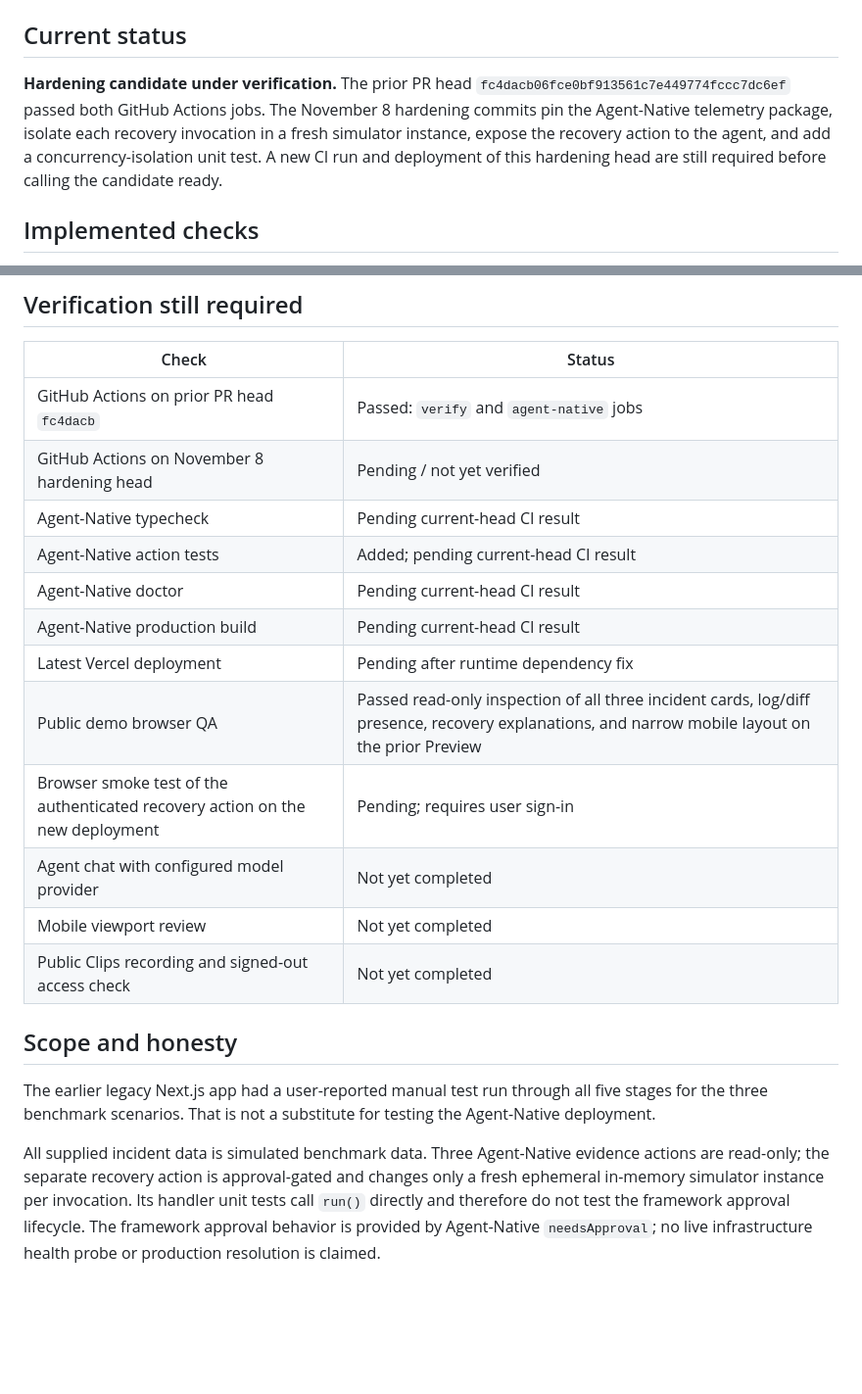
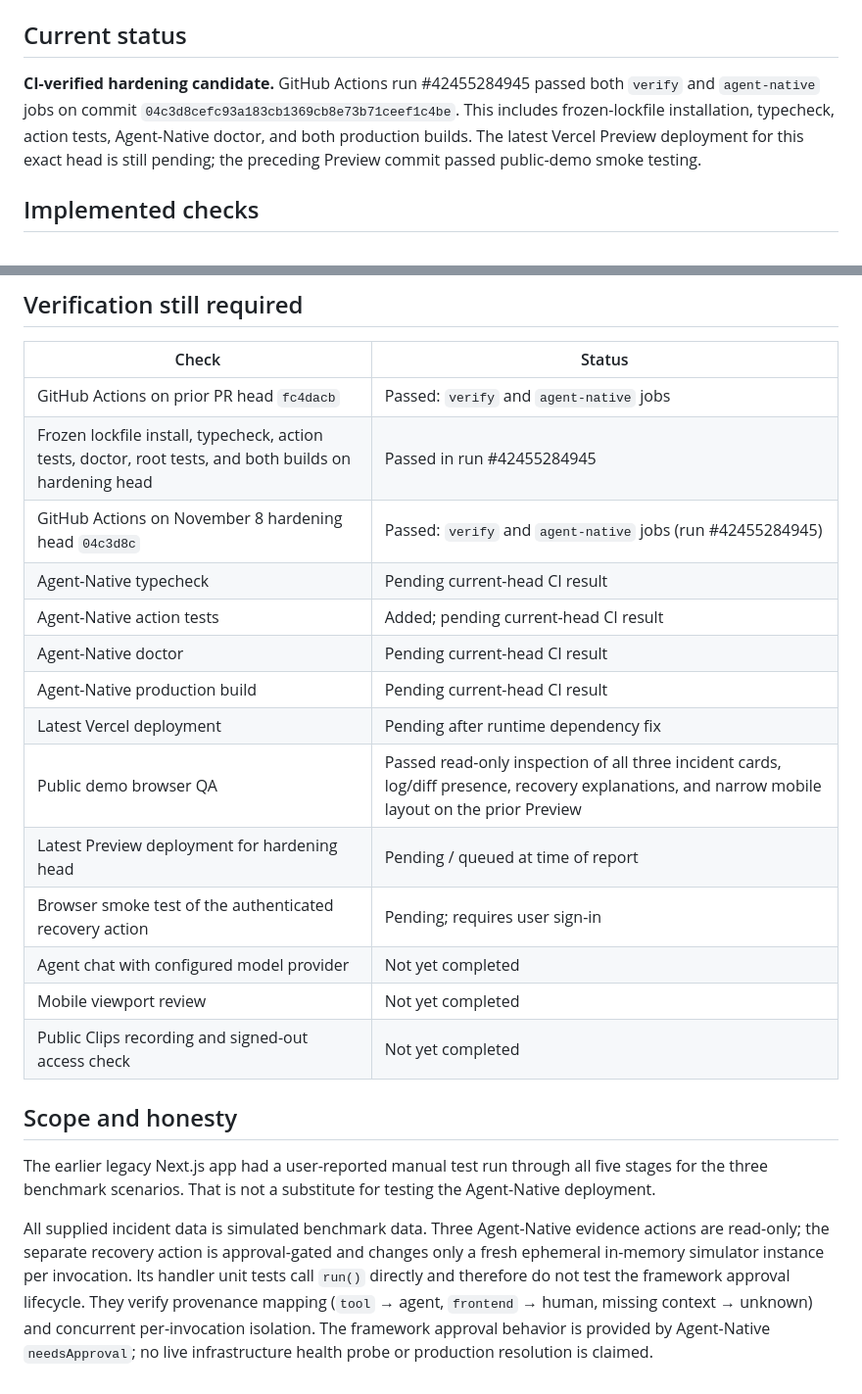
Before and after one commit to 251fa04c84-boop/traceback-ai, a Markdown page: docs/TEST_REPORT.md, 2 parts joined by grey strips. Shown at 98% size. Rendered like a GitHub page; blank space fills up the shorter version.

Commit message:
docs: record successful final hardening CI verification

```diff
--- a/docs/TEST_REPORT.md
+++ b/docs/TEST_REPORT.md
@@ -5,7 +5,7 @@
 
 ## Current status
 
-**Hardening candidate under verification.** The prior PR head `fc4dacb06fce0bf913561c7e449774fccc7dc6ef` passed both GitHub Actions jobs. The November 8 hardening commits pin the Agent-Native telemetry package, isolate each recovery invocation in a fresh simulator instance, expose the recovery action to the agent, and add a concurrency-isolation unit test. A new CI run and deployment of this hardening head are still required before calling the candidate ready.
+**CI-verified hardening candidate.** GitHub Actions run #42455284945 passed both `verify` and `agent-native` jobs on commit `04c3d8cefc93a183cb1369cb8e73b71ceef1c4be`. This includes frozen-lockfile installation, typecheck, action tests, Agent-Native doctor, and both production builds. The latest Vercel Preview deployment for this exact head is still pending; the preceding Preview commit passed public-demo smoke testing.
 
 ## Implemented checks
 
@@ -32,14 +32,16 @@ The first hosted runtime smoke test failed because the deployment could not reso
 | Check | Status |
 | --- | --- |
 | GitHub Actions on prior PR head `fc4dacb` | Passed: `verify` and `agent-native` jobs |
-| GitHub Actions on November 8 hardening head | Pending / not yet verified |
+| Frozen lockfile install, typecheck, action tests, doctor, root tests, and both builds on hardening head | Passed in run #42455284945 |
+| GitHub Actions on November 8 hardening head `04c3d8c` | Passed: `verify` and `agent-native` jobs (run #42455284945) |
 | Agent-Native typecheck | Pending current-head CI result |
 | Agent-Native action tests | Added; pending current-head CI result |
 | Agent-Native doctor | Pending current-head CI result |
 | Agent-Native production build | Pending current-head CI result |
 | Latest Vercel deployment | Pending after runtime dependency fix |
 | Public demo browser QA | Passed read-only inspection of all three incident cards, log/diff presence, recovery explanations, and narrow mobile layout on the prior Preview |
-| Browser smoke test of the authenticated recovery action on the new deployment | Pending; requires user sign-in |
+| Latest Preview deployment for hardening head | Pending / queued at time of report |
+| Browser smoke test of the authenticated recovery action | Pending; requires user sign-in |
 | Agent chat with configured model provider | Not yet completed |
 | Mobile viewport review | Not yet completed |
 | Public Clips recording and signed-out access check | Not yet completed |
@@ -48,4 +50,4 @@ The first hosted runtime smoke test failed because the deployment could not reso
 
 The earlier legacy Next.js app had a user-reported manual test run through all five stages for the three benchmark scenarios. That is not a substitute for testing the Agent-Native deployment.
 
-All supplied incident data is simulated benchmark data. Three Agent-Native evidence actions are read-only; the separate recovery action is approval-gated and changes only a fresh ephemeral in-memory simulator instance per invocation. Its handler unit tests call `run()` directly and therefore do not test the framework approval lifecycle. The framework approval behavior is provided by Agent-Native `needsApproval`; no live infrastructure health probe or production resolution is claimed.
+All supplied incident data is simulated benchmark data. Three Agent-Native evidence actions are read-only; the separate recovery action is approval-gated and changes only a fresh ephemeral in-memory simulator instance per invocation. Its handler unit tests call `run()` directly and therefore do not test the framework approval lifecycle. They verify provenance mapping (`tool` → agent, `frontend` → human, missing context → unknown) and concurrent per-invocation isolation. The framework approval behavior is provided by Agent-Native `needsApproval`; no live infrastructure health probe or production resolution is claimed.
```
